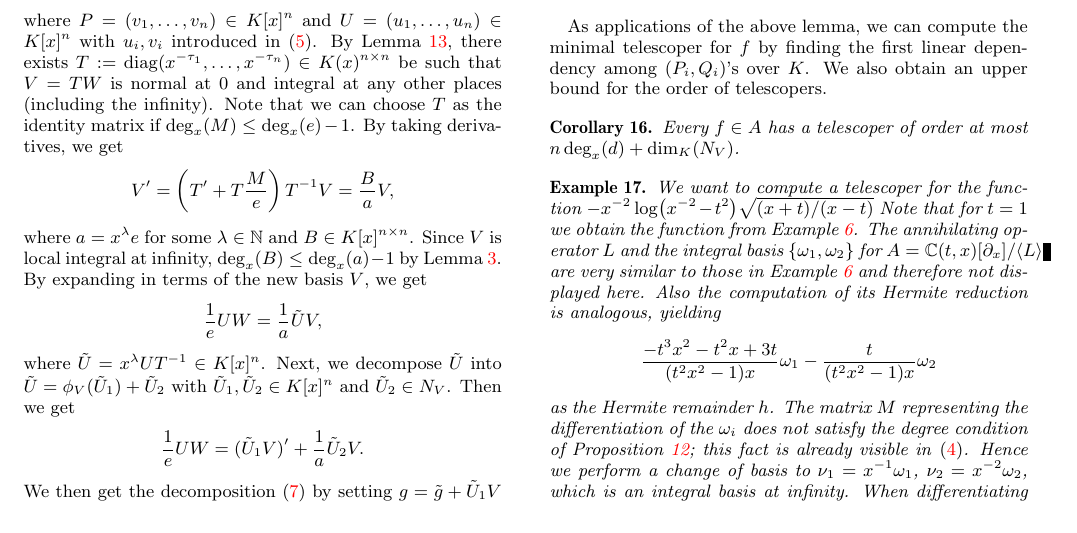
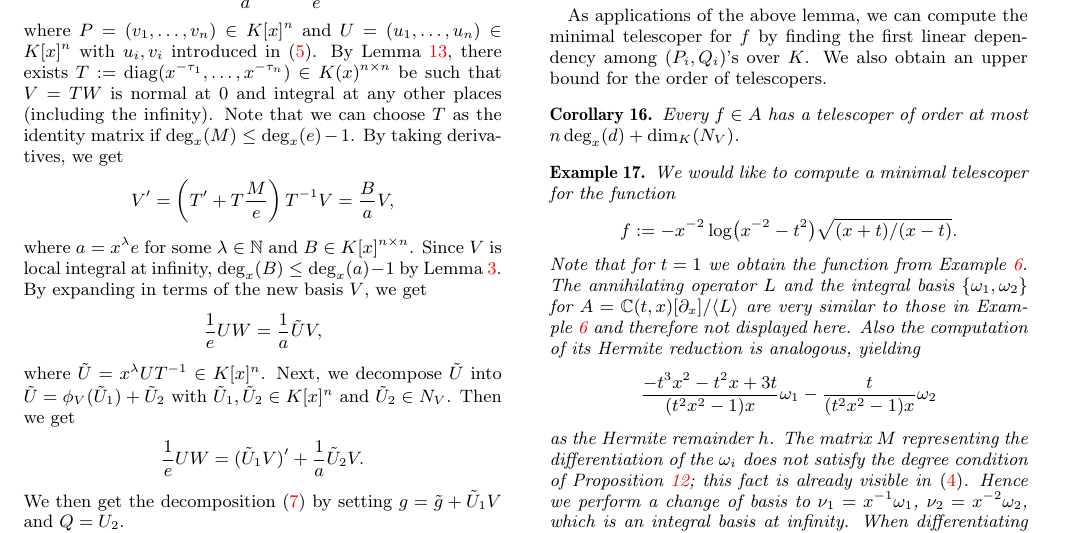
Before and after one commit to koutschan/hello-world, a LaTeX paper (HermiteCT-algebraic.tex): part of page 7 of 8, cut at the place of the change. Compiled offline with pdfLaTeX.

Commit message:
Modify a little bit of the last example.

```diff
--- a/HermiteCT-algebraic.tex
+++ b/HermiteCT-algebraic.tex
@@ -900,8 +900,9 @@ Every $f\in A$ has a telescoper of order at most $n\deg_x(d) + \dim_K(N_V)$.
 \end{corollary}
 
 \begin{example}
-We want to compute a telescoper for the function
-$-x^{-2}\log\bigl(x^{-2}-t^2\bigr)\sqrt{(x+t)/(x-t)}$ Note that for $t=1$ we
+We would like to compute a minimal telescoper for the function
+\[f := -x^{-2}\log\bigl(x^{-2}-t^2\bigr)\sqrt{(x+t)/(x-t)}.\]
+Note that for $t=1$ we
 obtain the function from Example~\ref{ex:hr}. The annihilating operator~$L$
 and the integral basis $\{\omega_1,\omega_2\}$ for
 $A=\bC(t,x)[\partial_x]/\<L>$ are very similar to those in Example~\ref{ex:hr}
```
